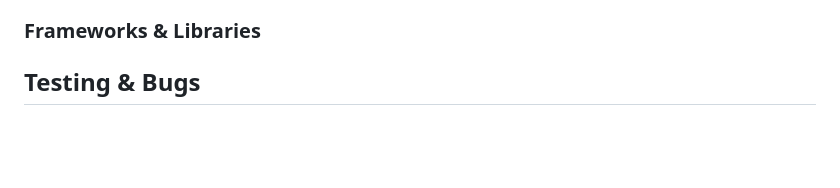
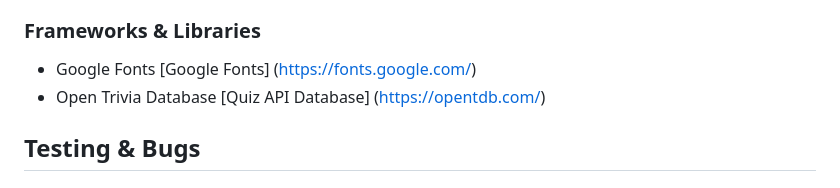
Before and after one commit to rosg150498/family-quiz, a Markdown page: README.md, the part around the change. Drawn GitHub-style; blank space fills up the shorter version.

Commit message:
Add frameworks & libraries to readme

```diff
--- a/README.md
+++ b/README.md
@@ -171,6 +171,9 @@ I have included wireframes of the sections that I intend to include in the famil
 
 ### Frameworks & Libraries
 
+* Google Fonts [Google Fonts] (https://fonts.google.com/)
+* Open Trivia Database [Quiz API Database] (https://opentdb.com/)
+
 ## Testing & Bugs
 
 ## Deployment
```
